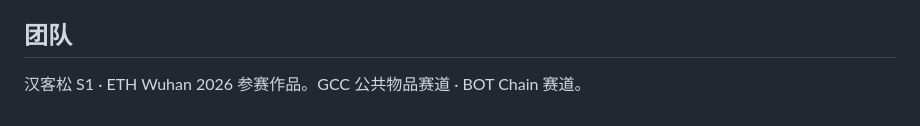
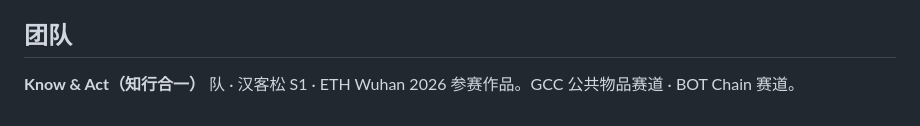
Before and after one commit to Dalaoyuan2020/xiezhi-protocol, a Markdown page: README.md, the part around the change. Drawn GitHub-style.

Commit message:
Team name: Know & Act

```diff
--- a/README.md
+++ b/README.md
@@ -53,4 +53,4 @@ NETWORK=testnet npm run read -- A5126602136                     # 读测试网
 
 ## 团队
 
-汉客松 S1 · ETH Wuhan 2026 参赛作品。GCC 公共物品赛道 · BOT Chain 赛道。
+**Know & Act（知行合一）** 队 · 汉客松 S1 · ETH Wuhan 2026 参赛作品。GCC 公共物品赛道 · BOT Chain 赛道。
```
Also changed, not shown: SUBMISSION.md (+1 -1 lines).
